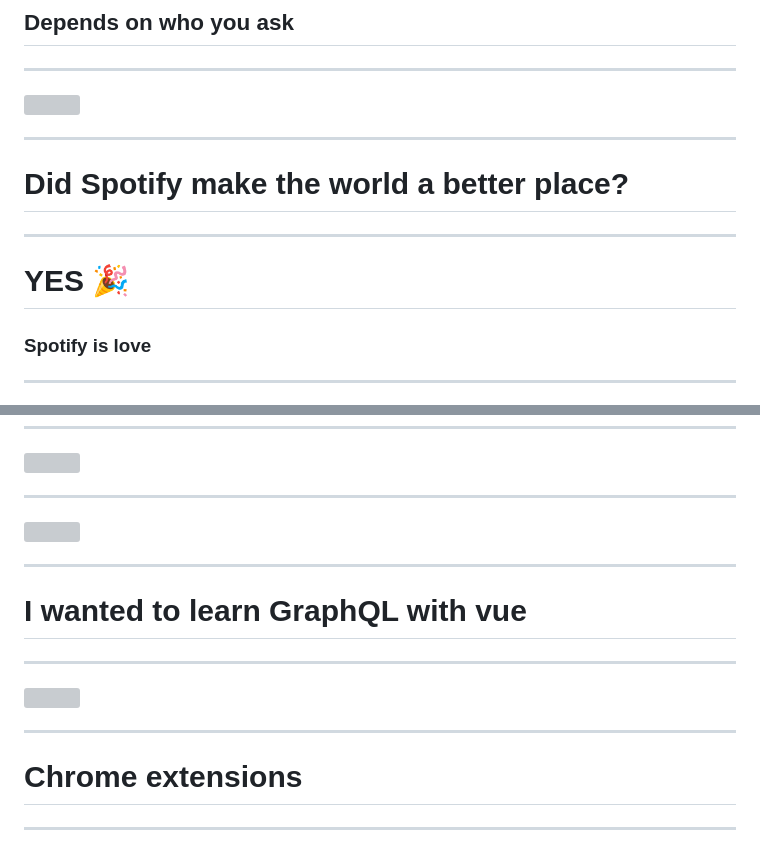
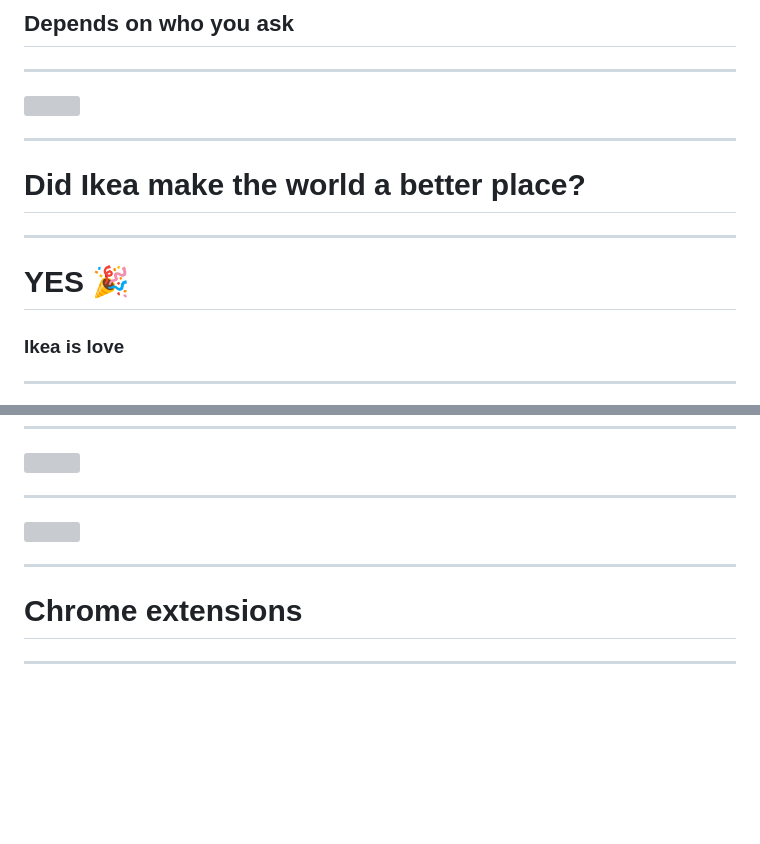
Before and after one commit to SaraVieira/build-dumb-sht, a Markdown page: src/slides.md, 2 parts joined by grey strips. GitHub-like rendering; blank space fills up the shorter version; grey boxes are pictures that could not be loaded.

```diff
--- a/src/slides.md
+++ b/src/slides.md
@@ -120,10 +144,11 @@
 
 ---
 
-# Did Spotify make the world a better place?
+
+# Did Ikea make the world a better place?
 ---
 
 # YES 🎉
-### Spotify is love
+### Ikea is love
 
 ---
@@ -216,14 +256,6 @@
 
 ---
 
-# I wanted to learn GraphQL with vue
-
----
-
-<img src="../assets/meme.png" />
-
----
-
 # Chrome extensions
 
 ---
```
Also changed, not shown: other parts of src/slides.md (+78 -3 lines), src/assets/gaylist.png (added), src/assets/queerjs.png (added), src/assets/todo.png, 3 other files.
